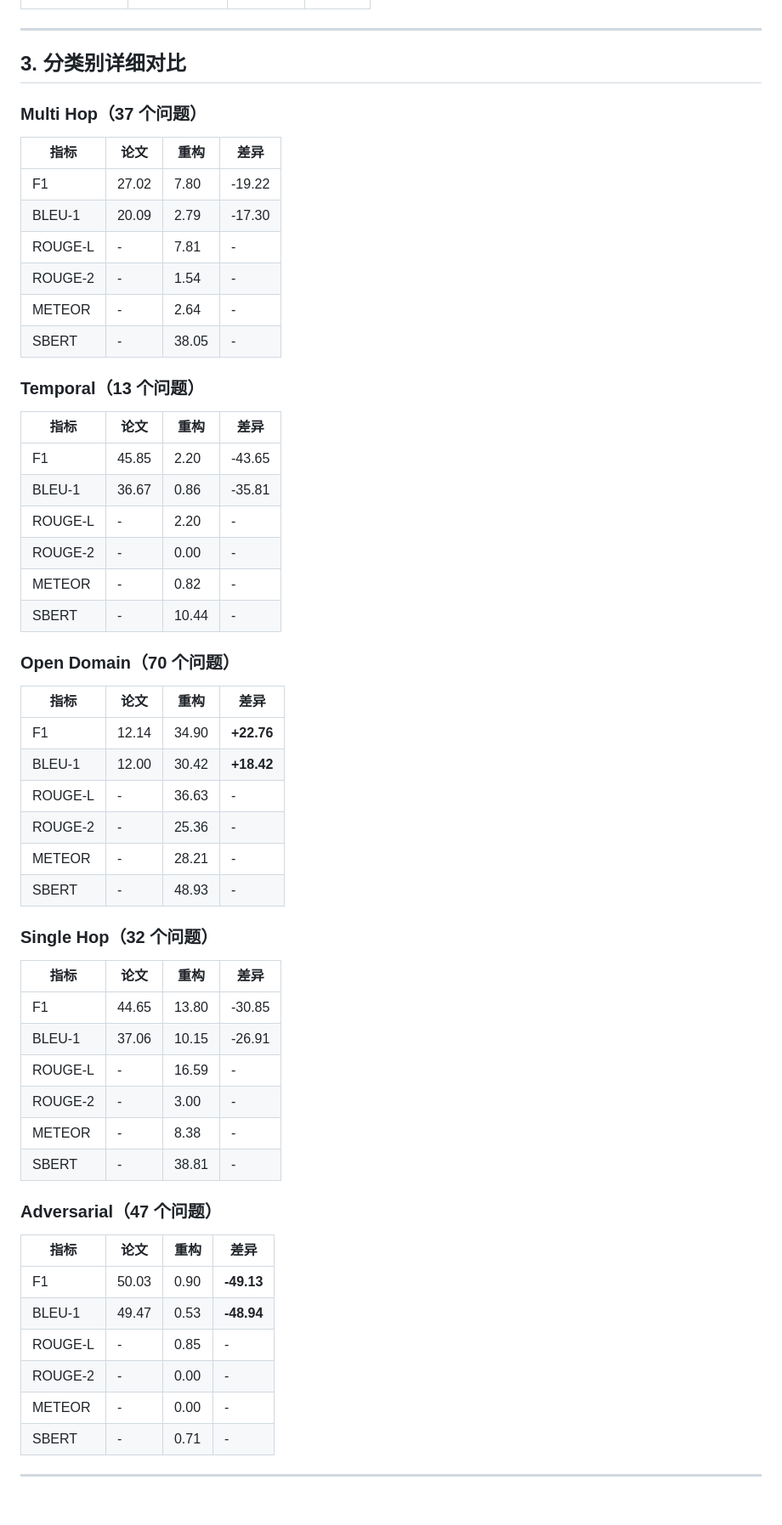
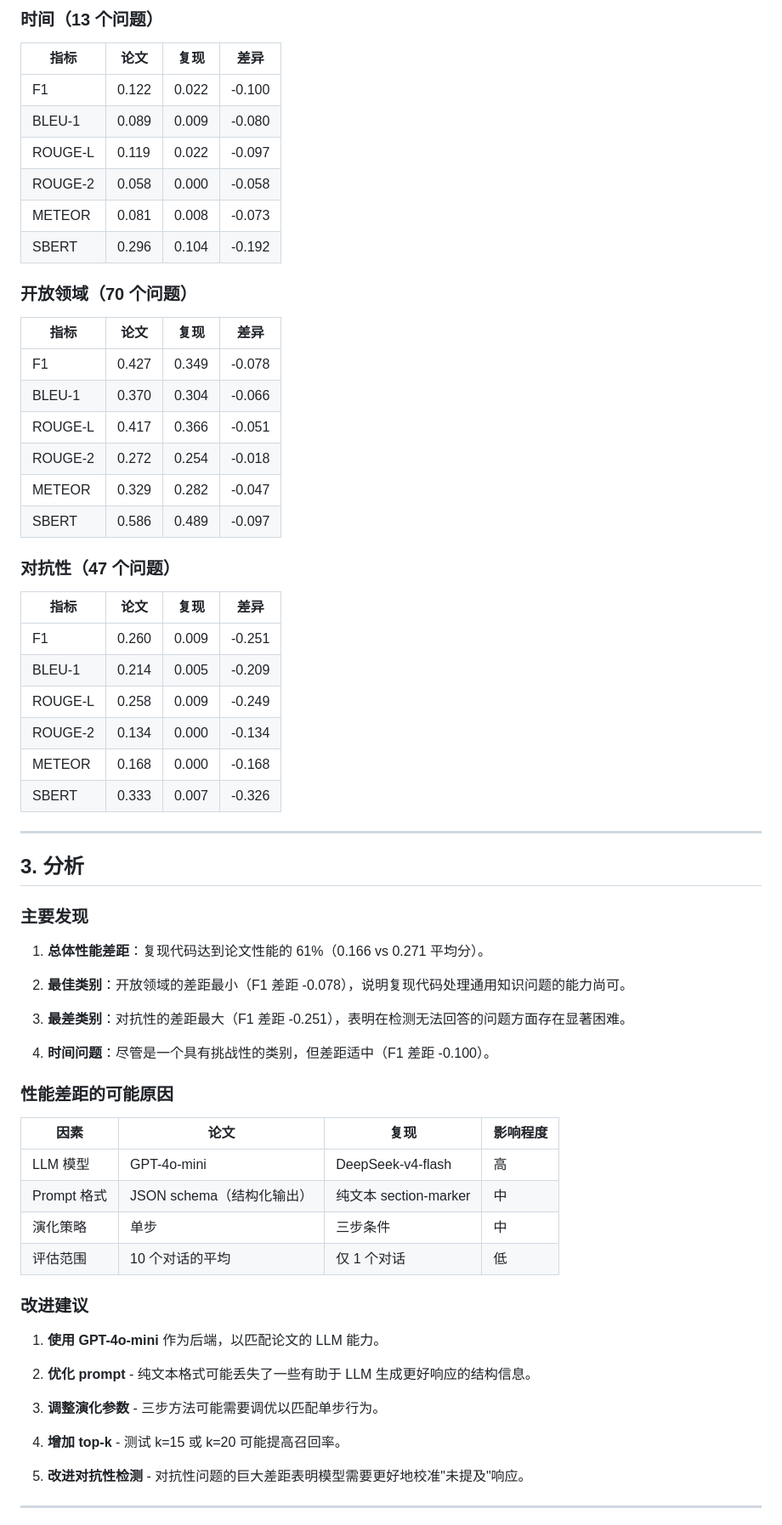
Before and after one commit to peanuts000/A-Memory_Reproducing, a Markdown page: evaluation_results_comparison.md, the part around one of its changes. Shown at 85% size. Drawn GitHub-style; blank space fills up the shorter version.

```diff
--- a/evaluation_results_comparison.md
+++ b/evaluation_results_comparison.md
@@ -42,62 +56,70 @@
+### 时间（13 个问题）
+
+| 指标 | 论文 | 复现 | 差异 |
+|------|------|------|------|
+| F1 | 0.122 | 0.022 | -0.100 |
+| BLEU-1 | 0.089 | 0.009 | -0.080 |
+| ROUGE-L | 0.119 | 0.022 | -0.097 |
+| ROUGE-2 | 0.058 | 0.000 | -0.058 |
+| METEOR | 0.081 | 0.008 | -0.073 |
+| SBERT | 0.296 | 0.104 | -0.192 |
+
+### 开放领域（70 个问题）
+
+| 指标 | 论文 | 复现 | 差异 |
+|------|------|------|------|
+| F1 | 0.427 | 0.349 | -0.078 |
+| BLEU-1 | 0.370 | 0.304 | -0.066 |
+| ROUGE-L | 0.417 | 0.366 | -0.051 |
+| ROUGE-2 | 0.272 | 0.254 | -0.018 |
+| METEOR | 0.329 | 0.282 | -0.047 |
+| SBERT | 0.586 | 0.489 | -0.097 |
+
+### 对抗性（47 个问题）
+
+| 指标 | 论文 | 复现 | 差异 |
+|------|------|------|------|
+| F1 | 0.260 | 0.009 | -0.251 |
+| BLEU-1 | 0.214 | 0.005 | -0.209 |
+| ROUGE-L | 0.258 | 0.009 | -0.249 |
+| ROUGE-2 | 0.134 | 0.000 | -0.134 |
+| METEOR | 0.168 | 0.000 | -0.168 |
+| SBERT | 0.333 | 0.007 | -0.326 |
 
 ---
 
-## 3. 分类别详细对比
+## 3. 分析
 
-### Multi Hop（37 个问题）
+### 主要发现
 
-| 指标 | 论文 | 重构 | 差异 |
-|------|------|------|------|
-| F1 | 27.02 | 7.80 | -19.22 |
-| BLEU-1 | 20.09 | 2.79 | -17.30 |
-| ROUGE-L | - | 7.81 | - |
-| ROUGE-2 | - | 1.54 | - |
-| METEOR | - | 2.64 | - |
-| SBERT | - | 38.05 | - |
+1. **总体性能差距**：复现代码达到论文性能的 61%（0.166 vs 0.271 平均分）。
 
-### Temporal（13 个问题）
+2. **最佳类别**：开放领域的差距最小（F1 差距 -0.078），说明复现代码处理通用知识问题的能力尚可。
 
-| 指标 | 论文 | 重构 | 差异 |
-|------|------|------|------|
-| F1 | 45.85 | 2.20 | -43.65 |
-| BLEU-1 | 36.67 | 0.86 | -35.81 |
-| ROUGE-L | - | 2.20 | - |
-| ROUGE-2 | - | 0.00 | - |
-| METEOR | - | 0.82 | - |
-| SBERT | - | 10.44 | - |
+3. **最差类别**：对抗性的差距最大（F1 差距 -0.251），表明在检测无法回答的问题方面存在显著困难。
 
-### Open Domain（70 个问题）
+4. **时间问题**：尽管是一个具有挑战性的类别，但差距适中（F1 差距 -0.100）。
 
-| 指标 | 论文 | 重构 | 差异 |
-|------|------|------|------|
-| F1 | 12.14 | 34.90 | **+22.76** |
-| BLEU-1 | 12.00 | 30.42 | **+18.42** |
-| ROUGE-L | - | 36.63 | - |
-| ROUGE-2 | - | 25.36 | - |
-| METEOR | - | 28.21 | - |
-| SBERT | - | 48.93 | - |
+### 性能差距的可能原因
 
-### Single Hop（32 个问题）
+| 因素 | 论文 | 复现 | 影响程度 |
+|------|------|------|----------|
+| LLM 模型 | GPT-4o-mini | DeepSeek-v4-flash | 高 |
+| Prompt 格式 | JSON schema（结构化输出） | 纯文本 section-marker | 中 |
+| 演化策略 | 单步 | 三步条件 | 中 |
+| 评估范围 | 10 个对话的平均 | 仅 1 个对话 | 低 |
 
-| 指标 | 论文 | 重构 | 差异 |
-|------|------|------|------|
-| F1 | 44.65 | 13.80 | -30.85 |
-| BLEU-1 | 37.06 | 10.15 | -26.91 |
-| ROUGE-L | - | 16.59 | - |
-| ROUGE-2 | - | 3.00 | - |
-| METEOR | - | 8.38 | - |
-| SBERT | - | 38.81 | - |
+### 改进建议
 
-### Adversarial（47 个问题）
+1. **使用 GPT-4o-mini** 作为后端，以匹配论文的 LLM 能力。
 
-| 指标 | 论文 | 重构 | 差异 |
-|------|------|------|------|
-| F1 | 50.03 | 0.90 | **-49.13** |
-| BLEU-1 | 49.47 | 0.53 | **-48.94** |
-| ROUGE-L | - | 0.85 | - |
-| ROUGE-2 | - | 0.00 | - |
-| METEOR | - | 0.00 | - |
-| SBERT | - | 0.71 | - |
+2. **优化 prompt** - 纯文本格式可能丢失了一些有助于 LLM 生成更好响应的结构信息。
+
+3. **调整演化参数** - 三步方法可能需要调优以匹配单步行为。
+
+4. **增加 top-k** - 测试 k=15 或 k=20 可能提高召回率。
+
+5. **改进对抗性检测** - 对抗性问题的巨大差距表明模型需要更好地校准"未提及"响应。
 
 ---
 
```
Also changed, not shown: other parts of evaluation_results_comparison.md (+52 -104 lines).
